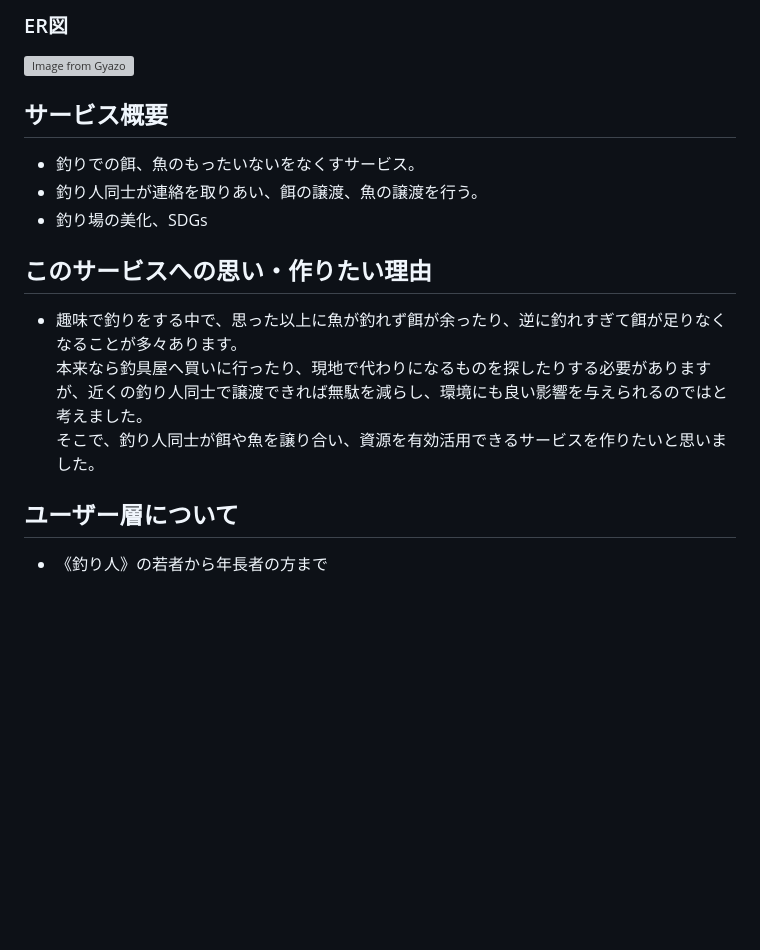
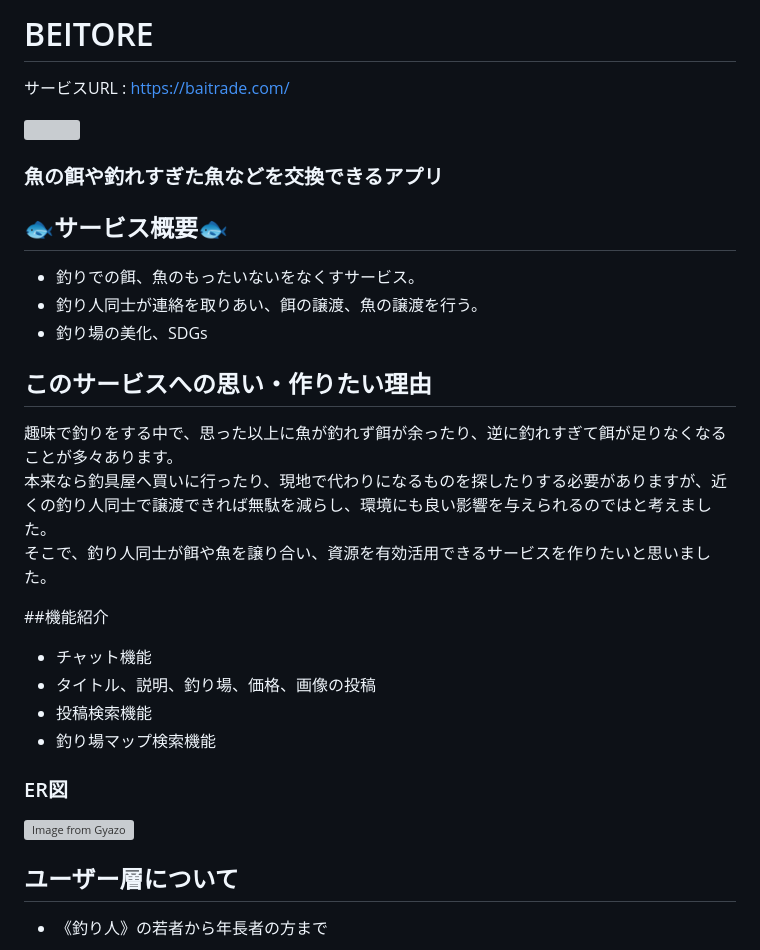
Before and after one commit to shoki-0920/trade_wasted_food, a Markdown page: README.md, the part around the change. Rendered like a GitHub page; blank space fills up the shorter version; grey boxes are pictures that could not be loaded.

```diff
--- a/README.md
+++ b/README.md
@@ -1,17 +1,30 @@
-### ER図
-[![Image from Gyazo](https://i.gyazo.com/e82304dca6c7425ac35605908d7d375a.png)](https://gyazo.com/e82304dca6c7425ac35605908d7d375a)
+# BEITORE
+サービスURL : https://baitrade.com/
 
 
-## サービス概要
+
+![](app/assets/images/image.png)
+
+### 魚の餌や釣れすぎた魚などを交換できるアプリ
+
+## 🐟サービス概要🐟
 - 釣りでの餌、魚のもったいないをなくすサービス。
 - 釣り人同士が連絡を取りあい、餌の譲渡、魚の譲渡を行う。
 - 釣り場の美化、SDGs
 
-
 ## このサービスへの思い・作りたい理由
-- 趣味で釣りをする中で、思った以上に魚が釣れず餌が余ったり、逆に釣れすぎて餌が足りなくなることが多々あります。
+趣味で釣りをする中で、思った以上に魚が釣れず餌が余ったり、逆に釣れすぎて餌が足りなくなることが多々あります。
   本来なら釣具屋へ買いに行ったり、現地で代わりになるものを探したりする必要がありますが、近くの釣り人同士で譲渡できれば無駄を減らし、環境にも良い影響を与えられるのではと考えました。
   そこで、釣り人同士が餌や魚を譲り合い、資源を有効活用できるサービスを作りたいと思いました。
+
+##機能紹介
+- チャット機能
+- タイトル、説明、釣り場、価格、画像の投稿
+- 投稿検索機能
+- 釣り場マップ検索機能
+
+### ER図
+[![Image from Gyazo](https://i.gyazo.com/e82304dca6c7425ac35605908d7d375a.png)](https://gyazo.com/e82304dca6c7425ac35605908d7d375a)
 
 ## ユーザー層について
 - 《釣り人》の若者から年長者の方まで
```
